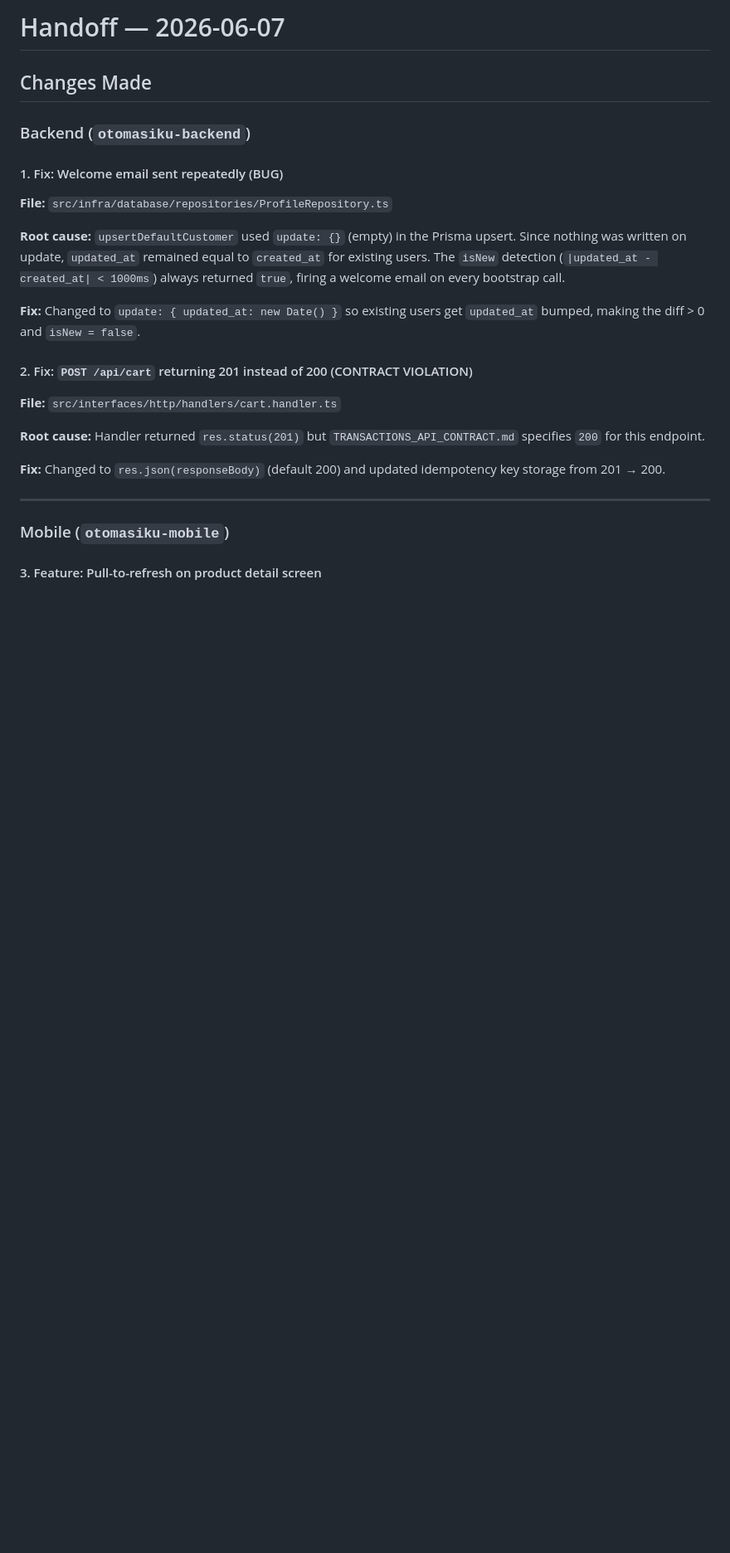
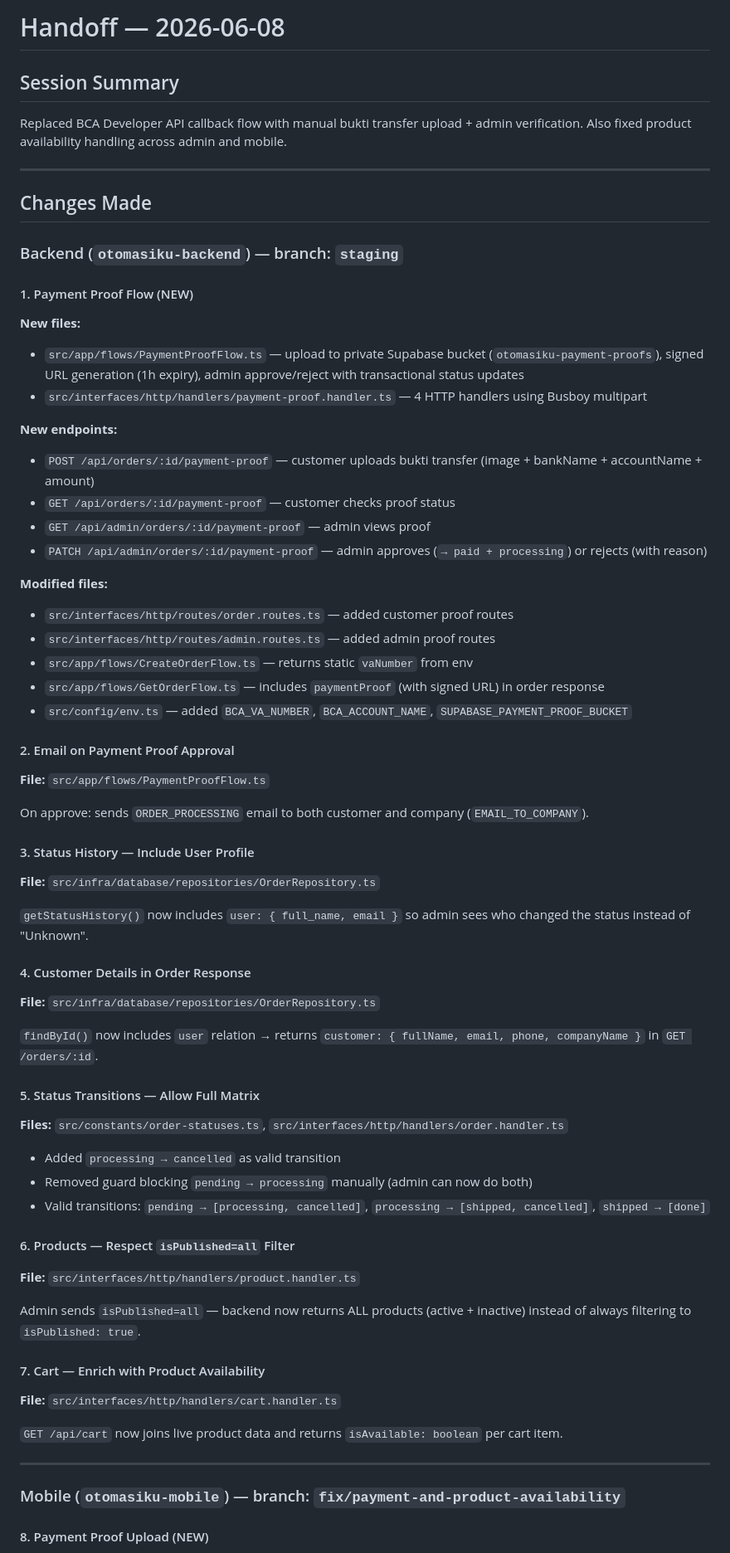
Before and after one commit to peterkrn/otomasiku-mobile, a Markdown page: handoff.md, the part around one of its changes. Shown at 83% size. Rendered like a GitHub page; blank space fills up the shorter version.

```diff
--- a/handoff.md
+++ b/handoff.md
@@ -1,28 +1,75 @@
-# Handoff — 2026-06-07
+# Handoff — 2026-06-08
+
+## Session Summary
+
+Replaced BCA Developer API callback flow with manual bukti transfer upload + admin verification. Also fixed product availability handling across admin and mobile.
+
+---
 
 ## Changes Made
 
-### Backend (`otomasiku-backend`)
+### Backend (`otomasiku-backend`) — branch: `staging`
 
-#### 1. Fix: Welcome email sent repeatedly (BUG)
+#### 1. Payment Proof Flow (NEW)
 
-**File:** `src/infra/database/repositories/ProfileRepository.ts`
+**New files:**
+- `src/app/flows/PaymentProofFlow.ts` — upload to private Supabase bucket (`otomasiku-payment-proofs`), signed URL generation (1h expiry), admin approve/reject with transactional status updates
+- `src/interfaces/http/handlers/payment-proof.handler.ts` — 4 HTTP handlers using Busboy multipart
 
-**Root cause:** `upsertDefaultCustomer` used `update: {}` (empty) in the Prisma upsert. Since nothing was written on update, `updated_at` remained equal to `created_at` for existing users. The `isNew` detection (`|updated_at - created_at| < 1000ms`) always returned `true`, firing a welcome email on every bootstrap call.
+**New endpoints:**
+- `POST /api/orders/:id/payment-proof` — customer uploads bukti transfer (image + bankName + accountName + amount)
+- `GET /api/orders/:id/payment-proof` — customer checks proof status
+- `GET /api/admin/orders/:id/payment-proof` — admin views proof
+- `PATCH /api/admin/orders/:id/payment-proof` — admin approves (`→ paid + processing`) or rejects (with reason)
 
-**Fix:** Changed to `update: { updated_at: new Date() }` so existing users get `updated_at` bumped, making the diff > 0 and `isNew = false`.
+**Modified files:**
+- `src/interfaces/http/routes/order.routes.ts` — added customer proof routes
+- `src/interfaces/http/routes/admin.routes.ts` — added admin proof routes
+- `src/app/flows/CreateOrderFlow.ts` — returns static `vaNumber` from env
+- `src/app/flows/GetOrderFlow.ts` — includes `paymentProof` (with signed URL) in order response
+- `src/config/env.ts` — added `BCA_VA_NUMBER`, `BCA_ACCOUNT_NAME`, `SUPABASE_PAYMENT_PROOF_BUCKET`
 
-#### 2. Fix: `POST /api/cart` returning 201 instead of 200 (CONTRACT VIOLATION)
+#### 2. Email on Payment Proof Approval
+
+**File:** `src/app/flows/PaymentProofFlow.ts`
+
+On approve: sends `ORDER_PROCESSING` email to both customer and company (`EMAIL_TO_COMPANY`).
+
+#### 3. Status History — Include User Profile
+
+**File:** `src/infra/database/repositories/OrderRepository.ts`
+
+`getStatusHistory()` now includes `user: { full_name, email }` so admin sees who changed the status instead of "Unknown".
+
+#### 4. Customer Details in Order Response
+
+**File:** `src/infra/database/repositories/OrderRepository.ts`
+
+`findById()` now includes `user` relation → returns `customer: { fullName, email, phone, companyName }` in `GET /orders/:id`.
+
+#### 5. Status Transitions — Allow Full Matrix
+
+**Files:** `src/constants/order-statuses.ts`, `src/interfaces/http/handlers/order.handler.ts`
+
+- Added `processing → cancelled` as valid transition
+- Removed guard blocking `pending → processing` manually (admin can now do both)
+- Valid transitions: `pending → [processing, cancelled]`, `processing → [shipped, cancelled]`, `shipped → [done]`
+
+#### 6. Products — Respect `isPublished=all` Filter
+
+**File:** `src/interfaces/http/handlers/product.handler.ts`
+
+Admin sends `isPublished=all` — backend now returns ALL products (active + inactive) instead of always filtering to `isPublished: true`.
+
+#### 7. Cart — Enrich with Product Availability
 
 **File:** `src/interfaces/http/handlers/cart.handler.ts`
 
-**Root cause:** Handler returned `res.status(201)` but `TRANSACTIONS_API_CONTRACT.md` specifies `200` for this endpoint.
-
-**Fix:** Changed to `res.json(responseBody)` (default 200) and updated idempotency key storage from 201 → 200.
+`GET /api/cart` now joins live product data and returns `isAvailable: boolean` per cart item.
 
 ---
 
-### Mobile (`otomasiku-mobile`)
+### Mobile (`otomasiku-mobile`) — branch: `fix/payment-and-product-availability`
 
-#### 3. Feature: Pull-to-refresh on product detail screen
+#### 8. Payment Proof Upload (NEW)
 
```
Also changed, not shown: other parts of handoff.md (+78 -45 lines).
